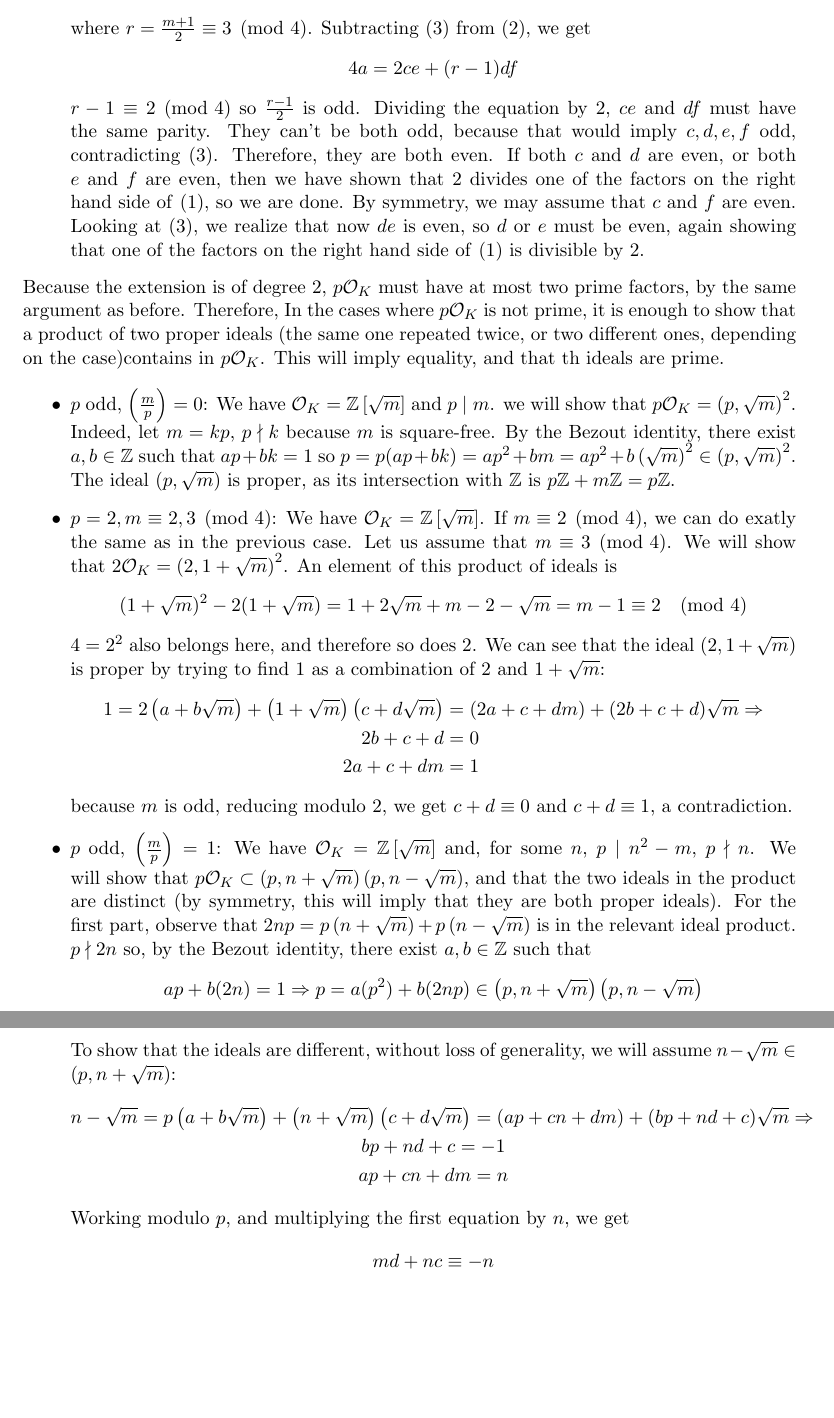
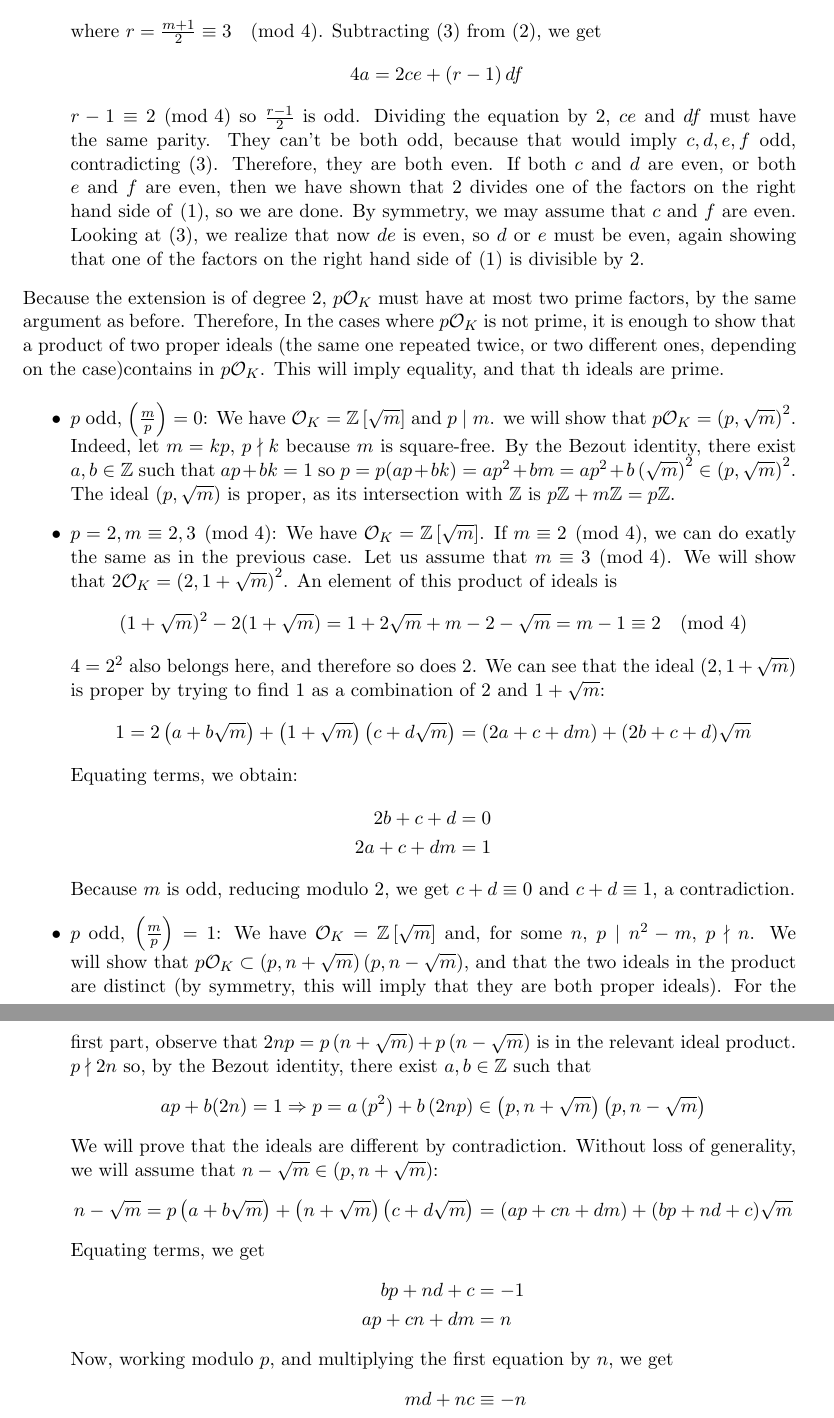
Before and after one commit to ferranEspuna/number_theory, a LaTeX document (prime_splitting.tex): two parts of pages 3 and 4 of 4, joined at a grey line, cut so that both start at the same text, the shorter picture padded with empty space. Compiled offline with pdfLaTeX.

Commit message:
finished exercise

```diff
--- a/prime_splitting.tex
+++ b/prime_splitting.tex
@@ -206,11 +203,12 @@
                 $4 = 2^2$ also belongs here, and therefore so does $2$.
                 We can see that the ideal $(2, 1 + \sqrt {m})$ is proper by trying to find $1$ as a combination of $2$ and $1 + \sqrt {m}$:
                 \begin{align*}
-                    1 = 2\left(a + b\sqrt {m}\right) + \left(1 + \sqrt {m}\right) \left(c+d\sqrt {m}\right) &= (2a + c + dm) + (2b + c + d) \sqrt {m} \Rightarrow \\
+                    1 = 2\left(a + b\sqrt {m}\right) + \left(1 + \sqrt {m}\right) \left(c+d\sqrt {m}\right) &= (2a + c + dm) + (2b + c + d) \sqrt {m} \\
+                    \intertext{Equating terms, we obtain:}
                     2b+c+d&=0 \\
                     2a+c+dm&=1
                 \end{align*}
-                because $m$ is odd, reducing modulo $2$, we get $c+d \equiv 0$ and $c+d \equiv 1$, a contradiction.
+                Because $m$ is odd, reducing modulo $2$, we get $c+d \equiv 0$ and $c+d \equiv 1$, a contradiction.
                 \item $p$ odd, $\left( \frac{m}{p} \right) = 1$:
                 We have $\mathcal{O}_K = \mathbb{Z}\left[\sqrt {m}\right]$ and, for some $n$, $p \mid n^2 - m$, $p \nmid n$.
                 We will show that $p\mathcal{O}_K \subset \left(p, n + \sqrt {m}\right)\left(p, n - \sqrt {m}\right)$,
@@ -218,16 +216,16 @@
                 For the first part, observe that $2np = p\left(n+\sqrt {m}\right) + p\left(n-\sqrt {m}\right)$
                 is in the relevant ideal product. $p\nmid 2n$ so, by the Bezout identity, there exist $a, b \in \mathbb{Z}$ such that
                 \[
-                    ap + b(2n) = 1 \Rightarrow p = a(p^2) + b(2np) \in \left(p, n + \sqrt {m}\right)\left(p, n - \sqrt {m}\right)
+                    ap + b(2n) = 1 \Rightarrow p = a\,(p^2) + b\,(2np) \in \left(p, n + \sqrt {m}\right)\left(p, n - \sqrt {m}\right)
                 \]
-                To show that the ideals are different, without loss of generality, we will assume $n-\sqrt {m} \in \left(p, n+\sqrt {m}\right)$:
-                \begin{gather*}
-                    n-\sqrt {m} = p\left(a+b\sqrt {m}\right) + \left(n+\sqrt {m}\right)\left(c+d\sqrt {m}\right) = (ap+cn+dm) + (bp+nd+c)\sqrt {m} \Rightarrow \\
-                    bp+nd+c = -1 \\
-                    ap+cn+dm = n
-                \end{gather*}
-                Working modulo $p$, and multiplying the first equation by $n$, we get
+                We will prove that the ideals are different by contradiction.
+                Without loss of generality, we will assume that $n-\sqrt {m} \in \left(p, n+\sqrt {m}\right)$:
                 \begin{align*}
+                    n-\sqrt {m} = p\left(a+b\sqrt {m}\right) + \left(n+\sqrt {m}\right)\left(c+d\sqrt {m}\right) &= (ap+cn+dm) + (bp+nd+c)\sqrt {m}\\
+                    \intertext{Equating terms, we get}
+                    bp+nd+c &= -1 \\
+                    ap+cn+dm &= n \\
+                    \intertext{Now, working modulo $p$, and multiplying the first equation by $n$, we get}
                     md + nc &\equiv -n\\
                     cn + dm &\equiv n
                 \end{align*}
```
Also changed, not shown: prime_splitting.tex (29 more changed lines).
